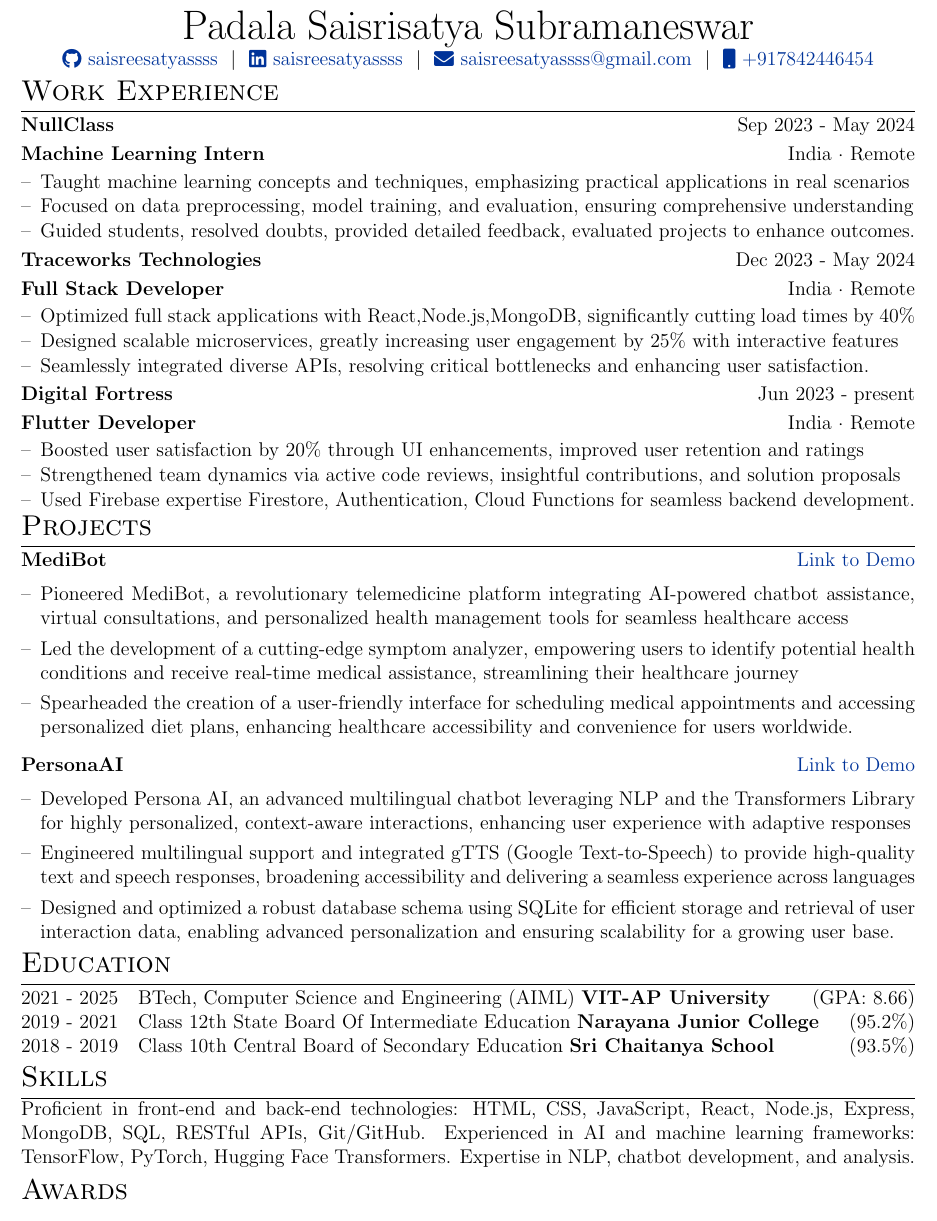
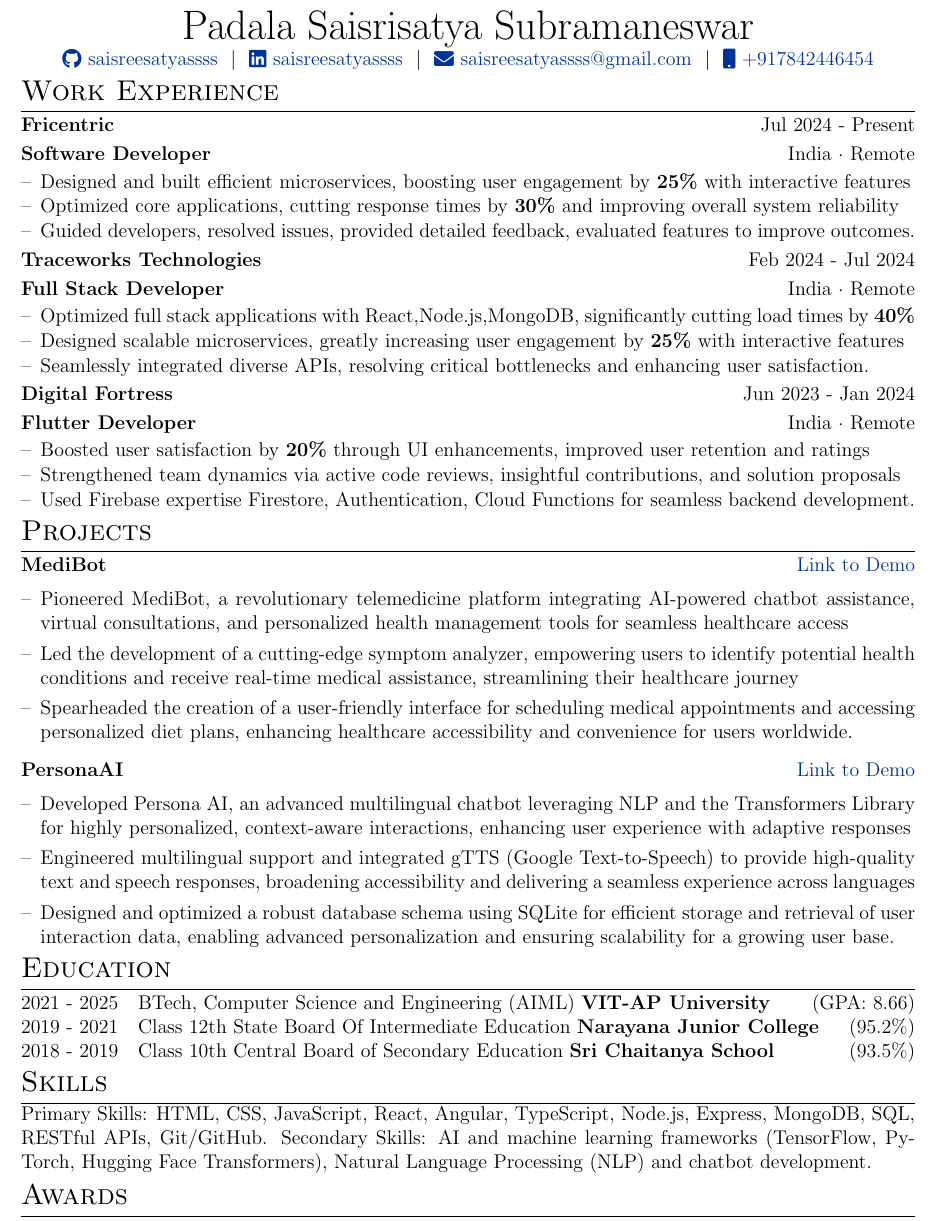
Before and after one commit to saisreesatyassss/CV, a LaTeX CV (cv.tex): part of the page, cut so that both start at the same text. Compiled offline with pdfLaTeX.

Commit message:
Update cv.tex

```diff
--- a/cv.tex
+++ b/cv.tex
@@ -113,14 +115,14 @@
 %Experience
 \section{Work Experience}
 \begin{tabularx}{\linewidth}{ @{}l r@{} }
-\textbf{NullClass} & \hfill Sep 2023 - May 2024 \\[3pt]
-\textbf{Machine Learning Intern} & \hfill India · Remote \\[2pt]
+\textbf{Fricentric} & \hfill Jul 2024 - Present \\[3pt]
+\textbf{Software Developer} & \hfill India · Remote \\[2pt]
 \multicolumn{2}{@{}X@{}}{
 \begin{minipage}[t]{\linewidth}
     \begin{itemize}[nosep,after=\strut, leftmargin=1em, itemsep=0.5pt]
-          \item[--] Taught machine learning concepts and techniques, emphasizing practical applications in real scenarios
-        \item[--] Focused on   data preprocessing, model training, and evaluation, ensuring comprehensive understanding
-        \item[--] Guided students, resolved doubts, provided detailed feedback,  evaluated projects to enhance outcomes.
+        \item[--] Designed and built efficient microservices, boosting user engagement by \textbf{25\%} with interactive features
+        \item[--] Optimized core applications, cutting response times by \textbf{30\%} and improving overall system reliability
+        \item[--] Guided developers, resolved issues, provided detailed feedback,  evaluated features to improve outcomes.
     \end{itemize}
 \end{minipage}
 }
@@ -128,14 +130,14 @@
 
 \vspace{-20pt} % Adjust this value to decrease or increase the gap
 \begin{tabularx}{\linewidth}{ @{}l r@{} }
-\textbf{Traceworks Technologies} & \hfill Dec 2023 - May 2024 \\[3pt]
+\textbf{Traceworks Technologies} & \hfill Feb 2024 - Jul 2024 \\[3pt]
 \textbf{Full Stack Developer} & \hfill India · Remote \\[2pt]
 \multicolumn{2}{@{}X@{}}{
 \begin{minipage}[t]{\linewidth}
     \begin{itemize}[nosep,after=\strut, leftmargin=1em, itemsep=0.5pt]
 
-        \item[--] Optimized full stack applications with React,Node.js,MongoDB, significantly cutting load times by 40\%
-        \item[--] Designed scalable microservices, greatly increasing user engagement by 25\% with interactive features
+            \item[--] Optimized full stack applications with React,Node.js,MongoDB, significantly cutting load times by \textbf{40\%}
+        \item[--] Designed scalable microservices, greatly increasing user engagement by \textbf{25\%} with interactive features
         \item[--] Seamlessly integrated diverse APIs, resolving critical bottlenecks and enhancing user satisfaction.
 
     \end{itemize}
@@ -146,12 +148,12 @@
 \vspace{-20pt} % Adjust this value to decrease or increase the gap
 
 \begin{tabularx}{\linewidth}{ @{}l r@{} }
-\textbf{Digital Fortress} & \hfill Jun 2023 - present \\[3pt]
+\textbf{Digital Fortress} & \hfill Jun 2023 - Jan 2024 \\[3pt]
 \textbf{Flutter Developer} & \hfill India · Remote \\[2pt]
 \multicolumn{2}{@{}X@{}}{
 \begin{minipage}[t]{\linewidth}
     \begin{itemize}[nosep,after=\strut, leftmargin=1em, itemsep=0.5pt]
-        \item[--] Boosted user satisfaction by 20\% through UI enhancements,  improved user retention and ratings
+        \item[--] Boosted user satisfaction by \textbf{20\%} through UI enhancements,  improved user retention and ratings
         \item[--] Strengthened team dynamics via active code reviews, insightful contributions, and solution proposals
         \item[--]  Used Firebase expertise Firestore, Authentication, Cloud Functions for seamless backend development.
     \end{itemize}
@@ -159,7 +161,7 @@
 }
 \end{tabularx}
 
-\vspace{-18pt} % Adjust this value to decrease or increase the gap
+\vspace{-15pt} % Adjust this value to decrease or increase the gap
 
 %Projects
 
@@ -231,7 +233,8 @@
 %----------------------------------------------------------------------------------------
 \section{Skills}
 
-Proficient in front-end and back-end technologies: HTML, CSS, JavaScript, React, Node.js, Express, MongoDB, SQL, RESTful APIs, Git/GitHub. Experienced in AI and machine learning frameworks: TensorFlow, PyTorch, Hugging Face Transformers. Expertise in NLP, chatbot development, and analysis.
+Primary Skills: HTML, CSS, JavaScript, React, Angular, TypeScript, Node.js, Express, MongoDB, SQL, RESTful APIs, Git/GitHub.
+Secondary Skills: AI and machine learning frameworks (TensorFlow, PyTorch, Hugging Face Transformers), Natural Language Processing (NLP) and chatbot development.
 
 
 
```
Also changed, not shown: cv.tex (2 more changed lines).
